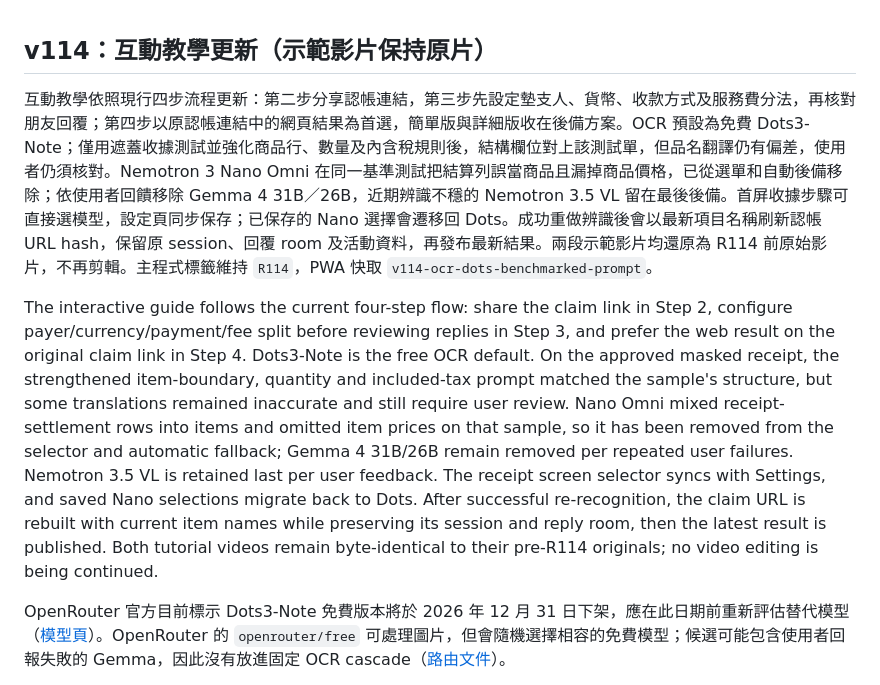
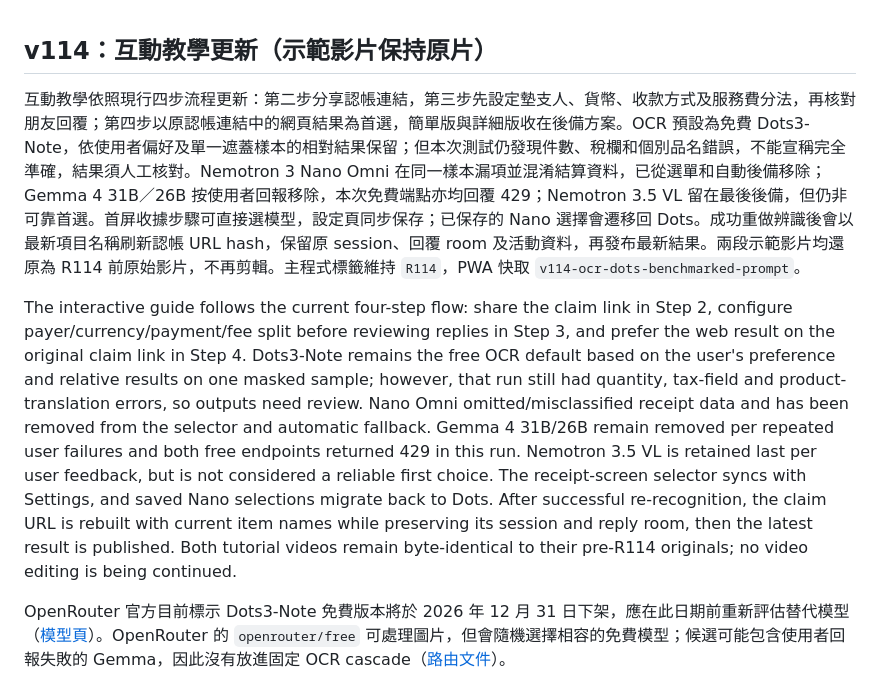
Before and after one commit to cw91020251212/bill-splitter-ai, a Markdown page: README.md, the part around the change. Rendered like a GitHub page.

Commit message:
docs: correct R116 OCR benchmark summary

```diff
--- a/README.md
+++ b/README.md
@@ -1,8 +1,8 @@
 ## v114：互動教學更新（示範影片保持原片）
 
-互動教學依照現行四步流程更新：第二步分享認帳連結，第三步先設定墊支人、貨幣、收款方式及服務費分法，再核對朋友回覆；第四步以原認帳連結中的網頁結果為首選，簡單版與詳細版收在後備方案。OCR 預設為免費 Dots3-Note；僅用遮蓋收據測試並強化商品行、數量及內含稅規則後，結構欄位對上該測試單，但品名翻譯仍有偏差，使用者仍須核對。Nemotron 3 Nano Omni 在同一基準測試把結算列誤當商品且漏掉商品價格，已從選單和自動後備移除；依使用者回饋移除 Gemma 4 31B／26B，近期辨識不穩的 Nemotron 3.5 VL 留在最後後備。首屏收據步驟可直接選模型，設定頁同步保存；已保存的 Nano 選擇會遷移回 Dots。成功重做辨識後會以最新項目名稱刷新認帳 URL hash，保留原 session、回覆 room 及活動資料，再發布最新結果。兩段示範影片均還原為 R114 前原始影片，不再剪輯。主程式標籤維持 `R114`，PWA 快取 `v114-ocr-dots-benchmarked-prompt`。
+互動教學依照現行四步流程更新：第二步分享認帳連結，第三步先設定墊支人、貨幣、收款方式及服務費分法，再核對朋友回覆；第四步以原認帳連結中的網頁結果為首選，簡單版與詳細版收在後備方案。OCR 預設為免費 Dots3-Note，依使用者偏好及單一遮蓋樣本的相對結果保留；但本次測試仍發現件數、稅欄和個別品名錯誤，不能宣稱完全準確，結果須人工核對。Nemotron 3 Nano Omni 在同一樣本漏項並混淆結算資料，已從選單和自動後備移除；Gemma 4 31B／26B 按使用者回報移除，本次免費端點亦均回覆 429；Nemotron 3.5 VL 留在最後後備，但仍非可靠首選。首屏收據步驟可直接選模型，設定頁同步保存；已保存的 Nano 選擇會遷移回 Dots。成功重做辨識後會以最新項目名稱刷新認帳 URL hash，保留原 session、回覆 room 及活動資料，再發布最新結果。兩段示範影片均還原為 R114 前原始影片，不再剪輯。主程式標籤維持 `R114`，PWA 快取 `v114-ocr-dots-benchmarked-prompt`。
 
-The interactive guide follows the current four-step flow: share the claim link in Step 2, configure payer/currency/payment/fee split before reviewing replies in Step 3, and prefer the web result on the original claim link in Step 4. Dots3-Note is the free OCR default. On the approved masked receipt, the strengthened item-boundary, quantity and included-tax prompt matched the sample's structure, but some translations remained inaccurate and still require user review. Nano Omni mixed receipt-settlement rows into items and omitted item prices on that sample, so it has been removed from the selector and automatic fallback; Gemma 4 31B/26B remain removed per repeated user failures. Nemotron 3.5 VL is retained last per user feedback. The receipt screen selector syncs with Settings, and saved Nano selections migrate back to Dots. After successful re-recognition, the claim URL is rebuilt with current item names while preserving its session and reply room, then the latest result is published. Both tutorial videos remain byte-identical to their pre-R114 originals; no video editing is being continued.
+The interactive guide follows the current four-step flow: share the claim link in Step 2, configure payer/currency/payment/fee split before reviewing replies in Step 3, and prefer the web result on the original claim link in Step 4. Dots3-Note remains the free OCR default based on the user's preference and relative results on one masked sample; however, that run still had quantity, tax-field and product-translation errors, so outputs need review. Nano Omni omitted/misclassified receipt data and has been removed from the selector and automatic fallback. Gemma 4 31B/26B remain removed per repeated user failures and both free endpoints returned 429 in this run. Nemotron 3.5 VL is retained last per user feedback, but is not considered a reliable first choice. The receipt-screen selector syncs with Settings, and saved Nano selections migrate back to Dots. After successful re-recognition, the claim URL is rebuilt with current item names while preserving its session and reply room, then the latest result is published. Both tutorial videos remain byte-identical to their pre-R114 originals; no video editing is being continued.
 
 OpenRouter 官方目前標示 Dots3-Note 免費版本將於 2026 年 12 月 31 日下架，應在此日期前重新評估替代模型（[模型頁](https://openrouter.ai/dots-studio/dots-3-note-preview:free)）。OpenRouter 的 `openrouter/free` 可處理圖片，但會隨機選擇相容的免費模型；候選可能包含使用者回報失敗的 Gemma，因此沒有放進固定 OCR cascade（[路由文件](https://openrouter.ai/docs/guides/routing/routers/free-router)）。
 
```
Also changed, not shown: TODO.md (+1 -1 lines).
